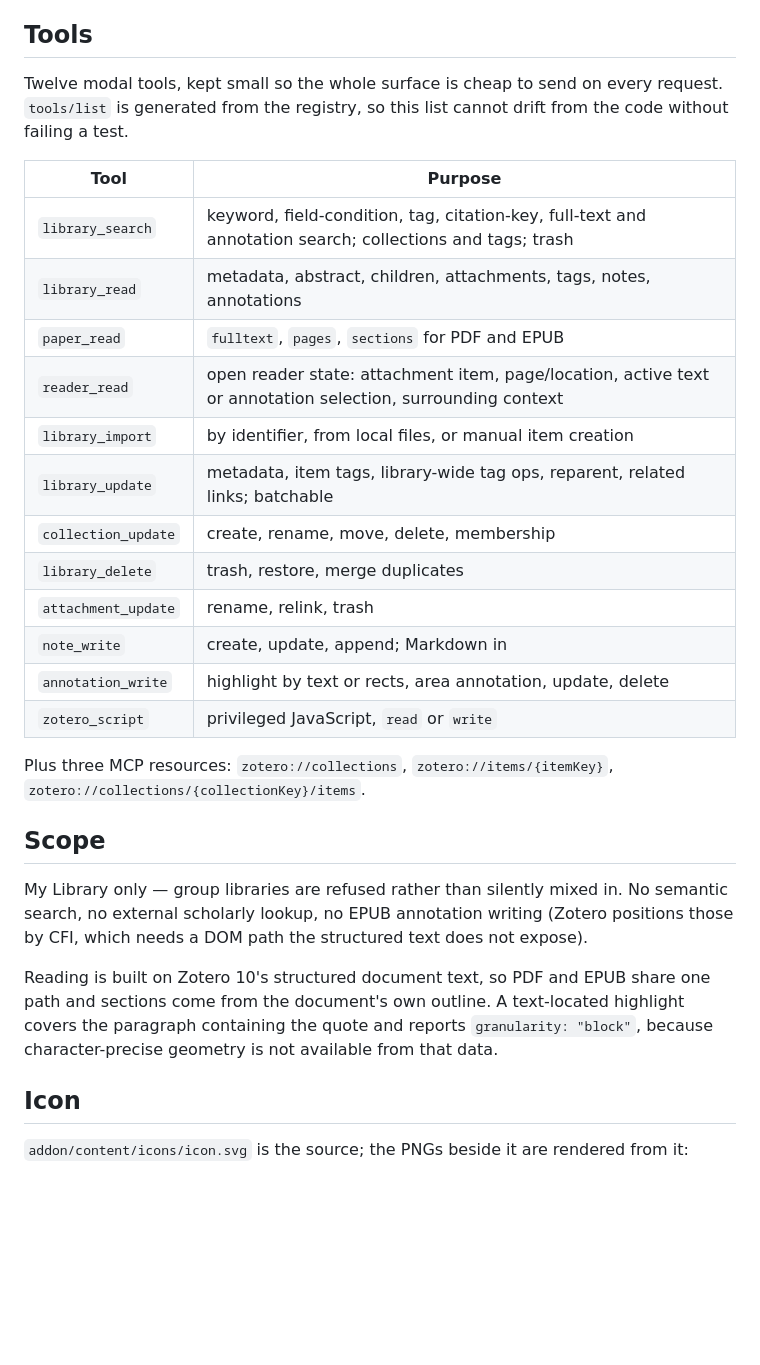
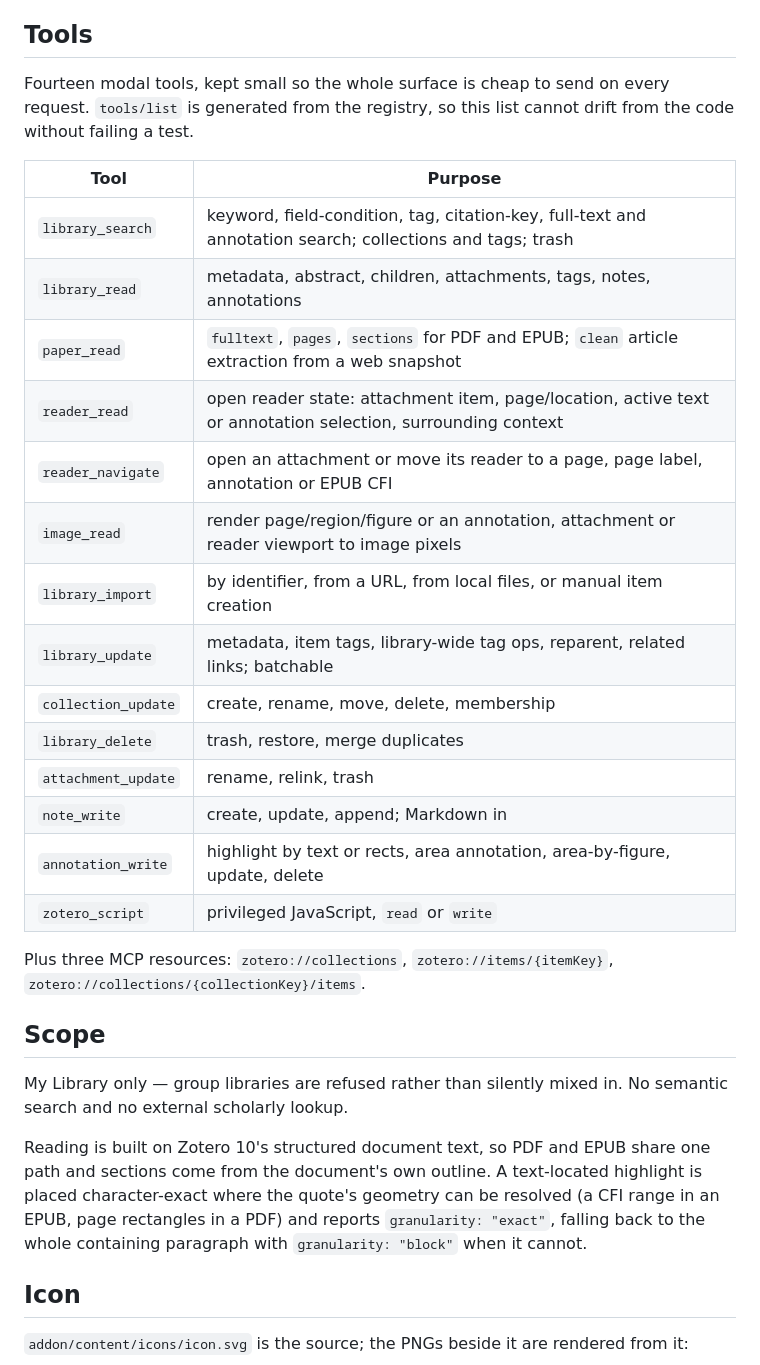
Before and after one commit to GuCarpenter/zotmcp, a Markdown page: README.md, the part around the change. Rendered like a GitHub page; blank space fills up the shorter version.

Commit message:
docs(readme): list image_read and reader_navigate, refresh scope
Bring the tool table up to date (fourteen tools, adding image_read and the
new reader_navigate) and correct the scope notes: EPUB annotation writing is
supported via CFI, and text highlights are character-exact where geometry
resolves, only falling back to block granularity otherwise.

```diff
--- a/README.md
+++ b/README.md
@@ -50,7 +50,7 @@ tradeoff is that the database is held for the script's whole run.
 
 ## Tools
 
-Twelve modal tools, kept small so the whole surface is cheap to send on every
+Fourteen modal tools, kept small so the whole surface is cheap to send on every
 request. `tools/list` is generated from the registry, so this list cannot drift
 from the code without failing a test.
 
@@ -58,15 +58,17 @@ from the code without failing a test.
 | ------------------- | ----------------------------------------------------------------------------------------------------------- |
 | `library_search`    | keyword, field-condition, tag, citation-key, full-text and annotation search; collections and tags; trash   |
 | `library_read`      | metadata, abstract, children, attachments, tags, notes, annotations                                         |
-| `paper_read`        | `fulltext`, `pages`, `sections` for PDF and EPUB                                                            |
+| `paper_read`        | `fulltext`, `pages`, `sections` for PDF and EPUB; `clean` article extraction from a web snapshot            |
 | `reader_read`       | open reader state: attachment item, page/location, active text or annotation selection, surrounding context |
-| `library_import`    | by identifier, from local files, or manual item creation                                                    |
+| `reader_navigate`   | open an attachment or move its reader to a page, page label, annotation or EPUB CFI                         |
+| `image_read`        | render page/region/figure or an annotation, attachment or reader viewport to image pixels                   |
+| `library_import`    | by identifier, from a URL, from local files, or manual item creation                                        |
 | `library_update`    | metadata, item tags, library-wide tag ops, reparent, related links; batchable                               |
 | `collection_update` | create, rename, move, delete, membership                                                                    |
 | `library_delete`    | trash, restore, merge duplicates                                                                            |
 | `attachment_update` | rename, relink, trash                                                                                       |
 | `note_write`        | create, update, append; Markdown in                                                                         |
-| `annotation_write`  | highlight by text or rects, area annotation, update, delete                                                 |
+| `annotation_write`  | highlight by text or rects, area annotation, area-by-figure, update, delete                                 |
 | `zotero_script`     | privileged JavaScript, `read` or `write`                                                                    |
 
 Plus three MCP resources: `zotero://collections`,
@@ -75,15 +77,14 @@ Plus three MCP resources: `zotero://collections`,
 ## Scope
 
 My Library only — group libraries are refused rather than silently mixed in.
-No semantic search, no external scholarly lookup, no EPUB annotation writing
-(Zotero positions those by CFI, which needs a DOM path the structured text
-does not expose).
+No semantic search and no external scholarly lookup.
 
 Reading is built on Zotero 10's structured document text, so PDF and EPUB share
 one path and sections come from the document's own outline. A text-located
-highlight covers the paragraph containing the quote and reports
-`granularity: "block"`, because character-precise geometry is not available from
-that data.
+highlight is placed character-exact where the quote's geometry can be resolved
+(a CFI range in an EPUB, page rectangles in a PDF) and reports
+`granularity: "exact"`, falling back to the whole containing paragraph with
+`granularity: "block"` when it cannot.
 
 ## Icon
 
```
